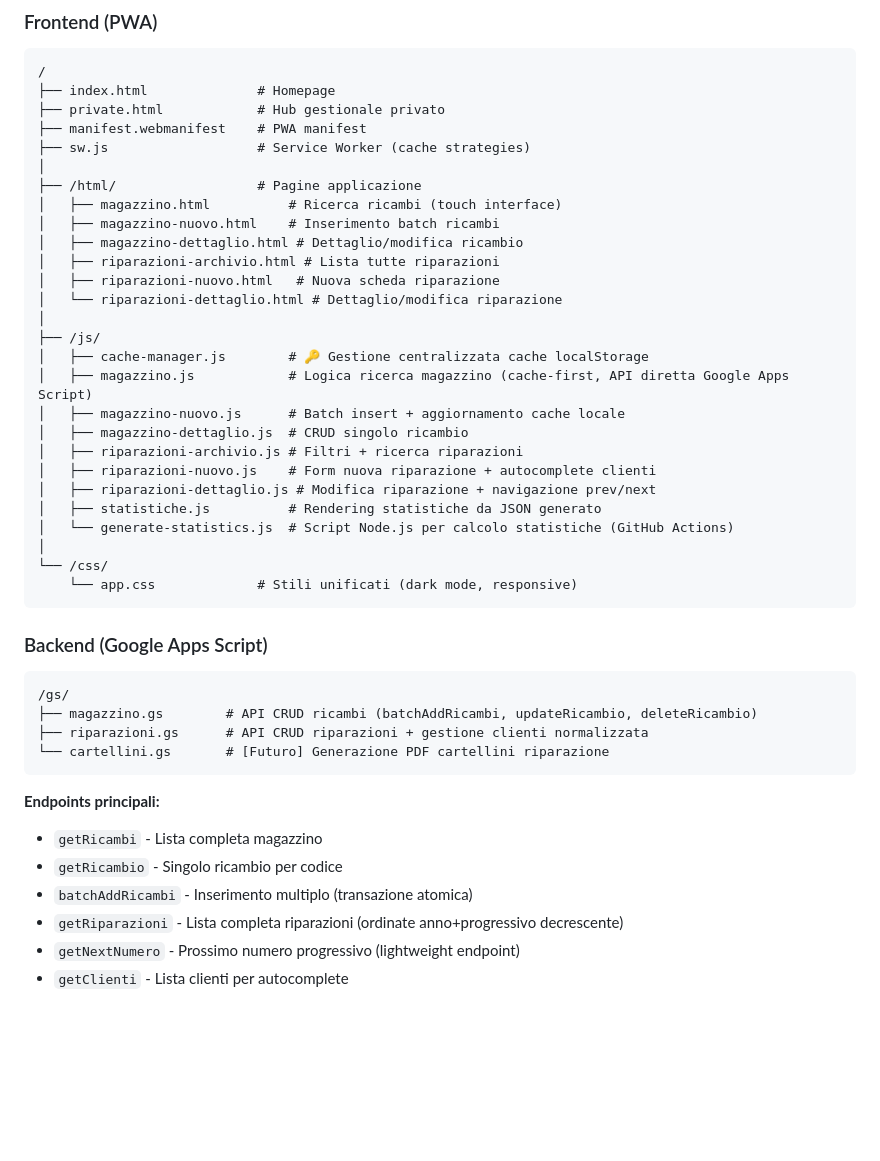
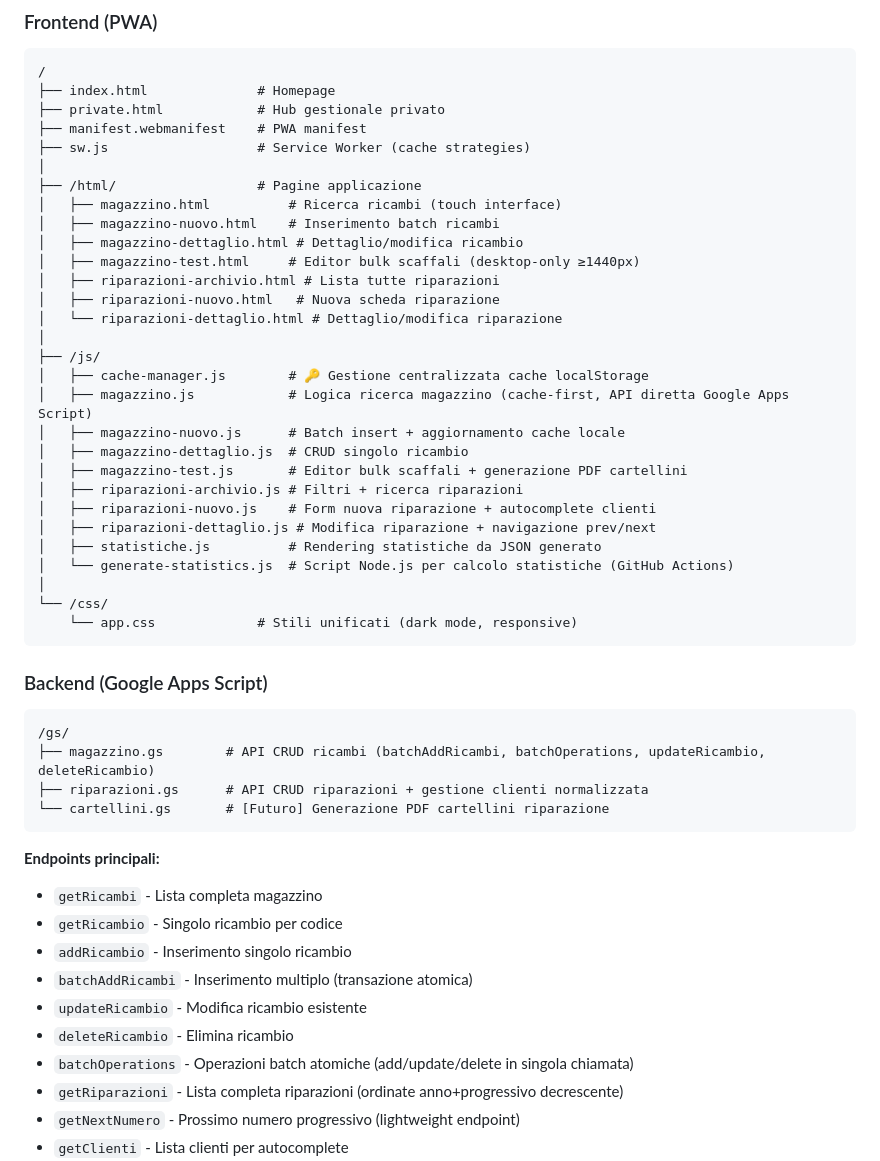
Before and after one commit to marcelloemme/elettromeccanica-maranzan, a Markdown page: .claude.md, the part around one of its changes. GitHub-like rendering; blank space fills up the shorter version.

````diff
--- a/.claude.md
+++ b/.claude.md
@@ -54,6 +54,7 @@ Applicazione web progressiva (PWA) per la gestione di un'officina di elettromecc
 │   ├── magazzino.html          # Ricerca ricambi (touch interface)
 │   ├── magazzino-nuovo.html    # Inserimento batch ricambi
 │   ├── magazzino-dettaglio.html # Dettaglio/modifica ricambio
+│   ├── magazzino-test.html     # Editor bulk scaffali (desktop-only ≥1440px)
 │   ├── riparazioni-archivio.html # Lista tutte riparazioni
 │   ├── riparazioni-nuovo.html   # Nuova scheda riparazione
 │   └── riparazioni-dettaglio.html # Dettaglio/modifica riparazione
@@ -63,6 +64,7 @@ Applicazione web progressiva (PWA) per la gestione di un'officina di elettromecc
 │   ├── magazzino.js            # Logica ricerca magazzino (cache-first, API diretta Google Apps Script)
 │   ├── magazzino-nuovo.js      # Batch insert + aggiornamento cache locale
 │   ├── magazzino-dettaglio.js  # CRUD singolo ricambio
+│   ├── magazzino-test.js       # Editor bulk scaffali + generazione PDF cartellini
 │   ├── riparazioni-archivio.js # Filtri + ricerca riparazioni
 │   ├── riparazioni-nuovo.js    # Form nuova riparazione + autocomplete clienti
 │   ├── riparazioni-dettaglio.js # Modifica riparazione + navigazione prev/next
@@ -77,7 +79,7 @@ Applicazione web progressiva (PWA) per la gestione di un'officina di elettromecc
 
 ```
 /gs/
-├── magazzino.gs        # API CRUD ricambi (batchAddRicambi, updateRicambio, deleteRicambio)
+├── magazzino.gs        # API CRUD ricambi (batchAddRicambi, batchOperations, updateRicambio, deleteRicambio)
 ├── riparazioni.gs      # API CRUD riparazioni + gestione clienti normalizzata
 └── cartellini.gs       # [Futuro] Generazione PDF cartellini riparazione
 ```
@@ -85,7 +87,11 @@ Applicazione web progressiva (PWA) per la gestione di un'officina di elettromecc
 **Endpoints principali:**
 - `getRicambi` - Lista completa magazzino
 - `getRicambio` - Singolo ricambio per codice
+- `addRicambio` - Inserimento singolo ricambio
 - `batchAddRicambi` - Inserimento multiplo (transazione atomica)
+- `updateRicambio` - Modifica ricambio esistente
+- `deleteRicambio` - Elimina ricambio
+- `batchOperations` - Operazioni batch atomiche (add/update/delete in singola chiamata)
 - `getRiparazioni` - Lista completa riparazioni (ordinate anno+progressivo decrescente)
 - `getNextNumero` - Prossimo numero progressivo (lightweight endpoint)
 - `getClienti` - Lista clienti per autocomplete
````
Also changed, not shown: other parts of .claude.md (+62 -0 lines).
